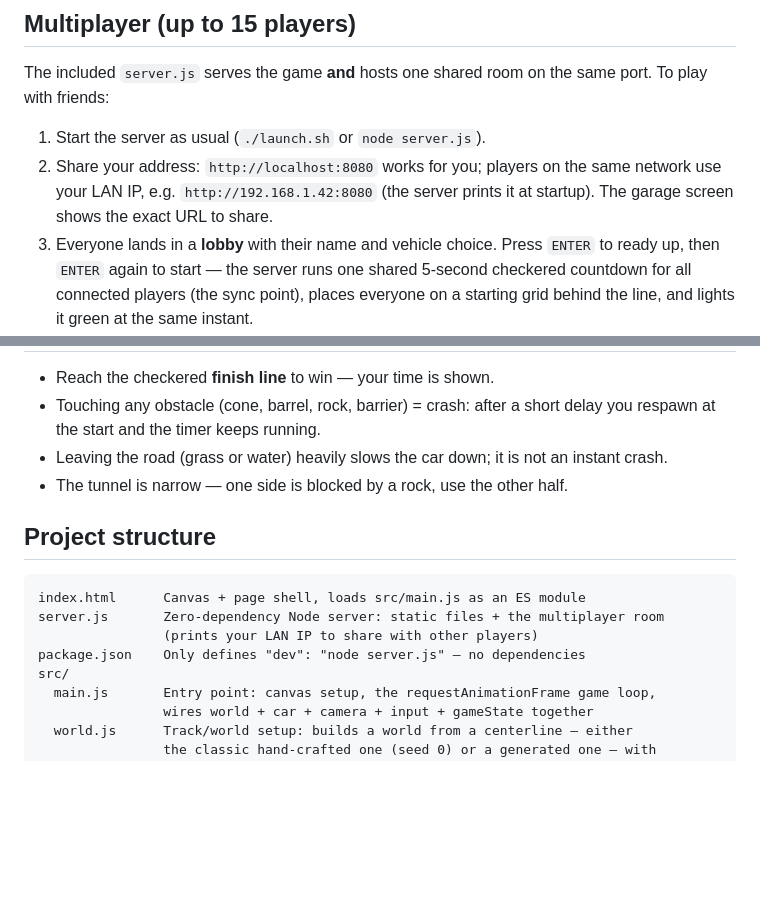
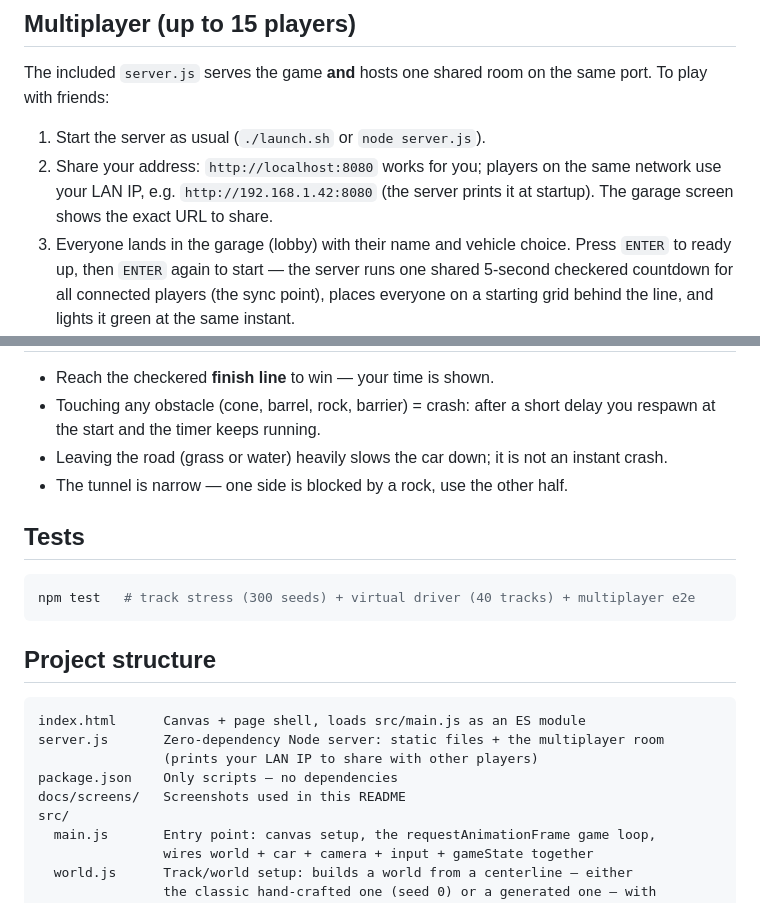
Before and after one commit to iermette/canyon-run, a Markdown page: README.md, 2 parts joined by grey strips. Drawn GitHub-style; blank space fills up the shorter version.

````diff
--- a/README.md
+++ b/README.md
@@ -45,8 +67,8 @@ same port. To play with friends:
 2. Share your address: `http://localhost:8080` works for you; players on the
    same network use your LAN IP, e.g. `http://192.168.1.42:8080`
    (the server prints it at startup). The garage screen shows the exact URL
-to share.
-3. Everyone lands in a **lobby** with their name and vehicle choice. Press
+   to share.
+3. Everyone lands in the garage (lobby) with their name and vehicle choice. Press
    `ENTER` to ready up, then `ENTER` again to start — the server runs one
    shared 5-second checkered countdown for all connected players (the sync
    point), places everyone on a starting grid behind the line, and lights it
@@ -85,13 +107,20 @@ In the **garage**: arrows/WASD move the selection, `R` picks a random vehicle,
   instant crash.
 - The tunnel is narrow — one side is blocked by a rock, use the other half.
 
+## Tests
+
+```bash
+npm test   # track stress (300 seeds) + virtual driver (40 tracks) + multiplayer e2e
+```
+
 ## Project structure
 
 ```
 index.html      Canvas + page shell, loads src/main.js as an ES module
 server.js       Zero-dependency Node server: static files + the multiplayer room
                 (prints your LAN IP to share with other players)
-package.json    Only defines "dev": "node server.js" — no dependencies
+package.json    Only scripts — no dependencies
+docs/screens/   Screenshots used in this README
 src/
   main.js       Entry point: canvas setup, the requestAnimationFrame game loop,
                 wires world + car + camera + input + gameState together
````
Also changed, not shown: other parts of README.md (+61 -32 lines), docs/screens/garage.png (added), docs/screens/lobby.png (added), docs/screens/race.png (added).
